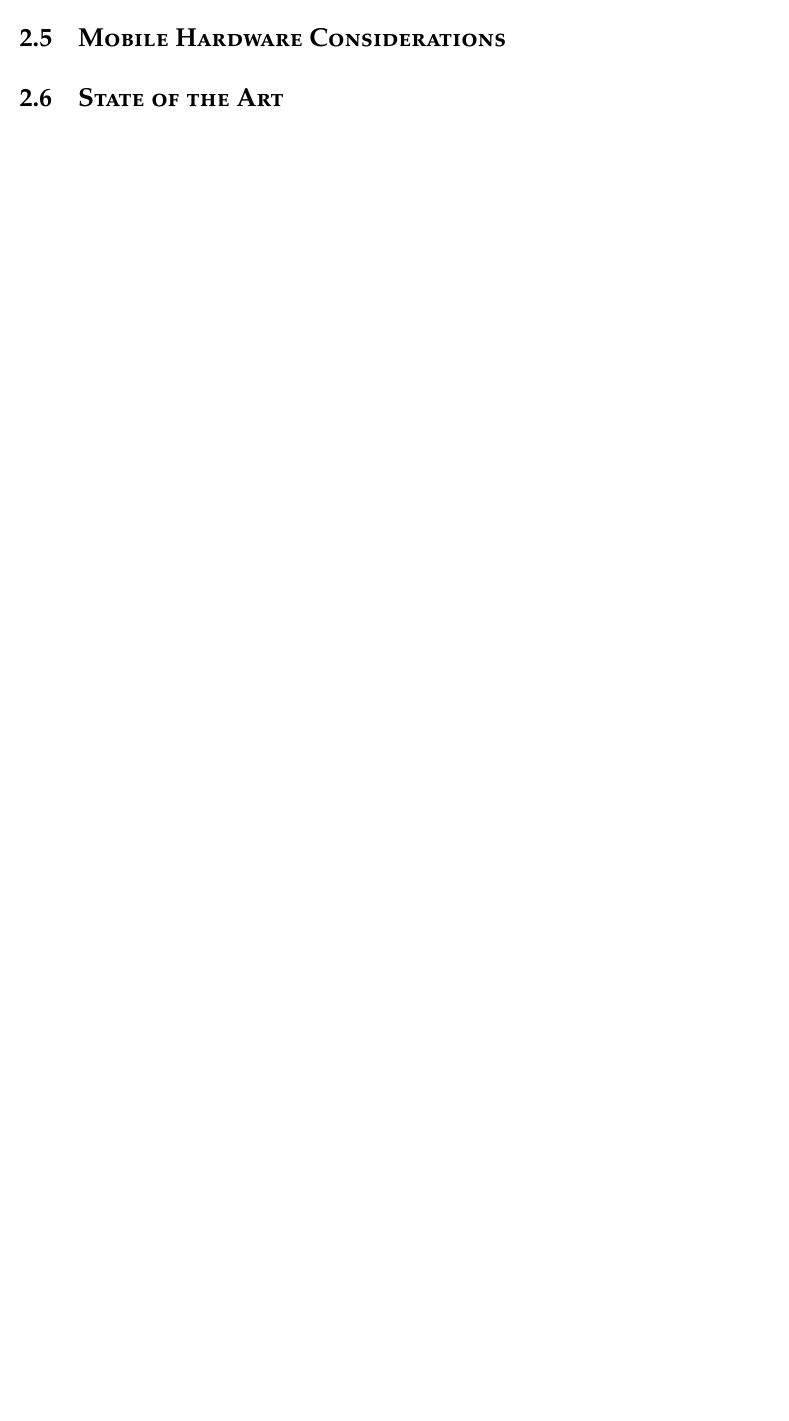
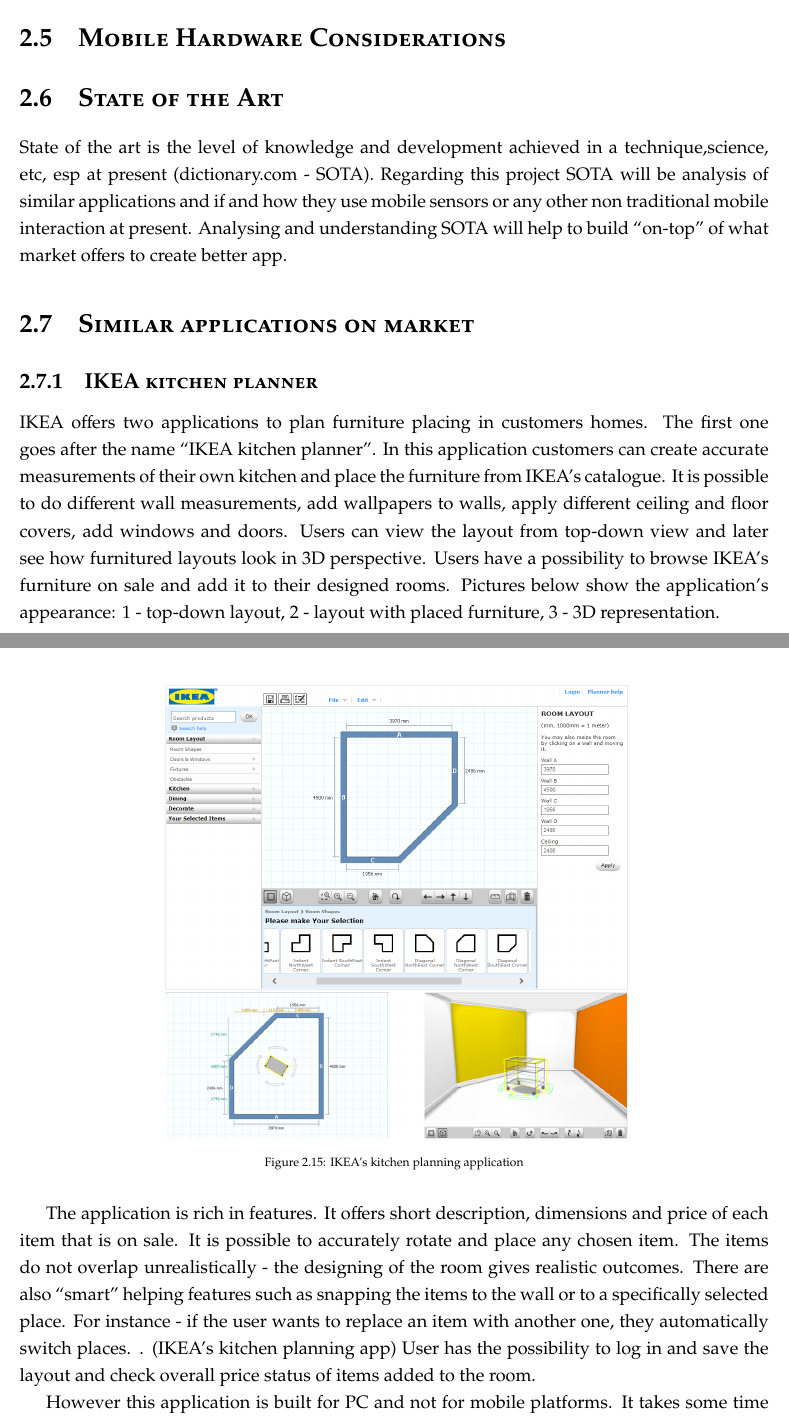
Before and after one commit to lauris47/MEAP2, a LaTeX thesis (Report/report.tex, which reads Report/AnalysisFiles/SOTA.tex): part of page 24 of 25 before the commit and two parts of pages 25 and 26 of 28 after it, the two joined at a grey line, cut so that both start at the same text, the shorter picture padded with empty space. Compiled offline with pdfLaTeX.

Commit message:
Updated Target group and SOTA

```diff
--- a/Report/AnalysisFiles/SOTA.tex
+++ b/Report/AnalysisFiles/SOTA.tex
@@ -1 +1,23 @@
 \section{State of the Art}
+
+State of the art is the level of knowledge and development achieved in a technique,science, etc, esp at present (dictionary.com - SOTA). Regarding this project SOTA will be analysis of similar applications and if and how they use mobile sensors or any other non traditional mobile interaction at present.  Analysing and understanding SOTA will help to build “on-top” of what market offers to create better app.
+
+\section{Similar applications on market}
+\subsection{IKEA kitchen planner}
+IKEA offers two applications to plan furniture placing in customers homes. The first one goes after the name “IKEA kitchen planner”. In this application customers can create accurate measurements of their own kitchen and place the furniture from IKEA’s catalogue. It is possible to do different wall measurements, add wallpapers to walls, apply different ceiling and floor covers, add windows and doors. Users can view the layout from top-down view and later see how furnitured layouts look in 3D perspective.
+Users have a possibility to browse IKEA’s furniture on sale and add it to their designed rooms.
+Pictures below show the application’s appearance: 1 - top-down layout, 2 - layout with placed furniture, 3 - 3D representation.
+
+\begin{figure}[H]
+\centering
+\includegraphics[scale=0.3]{kitchen1.png}
+\caption{IKEA’s kitchen planning application}
+\end{figure}
+
+
+The application is rich in features. It offers short description, dimensions and price of each item that is on sale. It is possible to accurately rotate and place any chosen item. The items do not overlap unrealistically - the designing of the room gives realistic outcomes. There are also “smart” helping features such as snapping the items to the wall or to a specifically selected place. For instance - if the user wants to replace an item with another one, they automatically switch places.
+.
+(IKEA’s kitchen planning app)
+User has the possibility to log in and save the layout and check overall price status of items added to the room.
+
+However this application is built for PC and not for mobile platforms. It takes some time to get used to it as the application is vast and rich in features. Some of the IKEA’s centers have dedicated PC rooms with assistant employees that help users navigate this application.
```
Also changed, not shown: Report/AnalysisFiles/TargetGroupSection.tex (+9 -7 lines), Report/Pics/kitchen1.png (added), Report/Pics/kitchen2.png (added), Report/Pics/kitchen3.jpg (added), Report/report.pdf, Report/AnalysisFiles/SOTA.tex (25 more changed lines).
